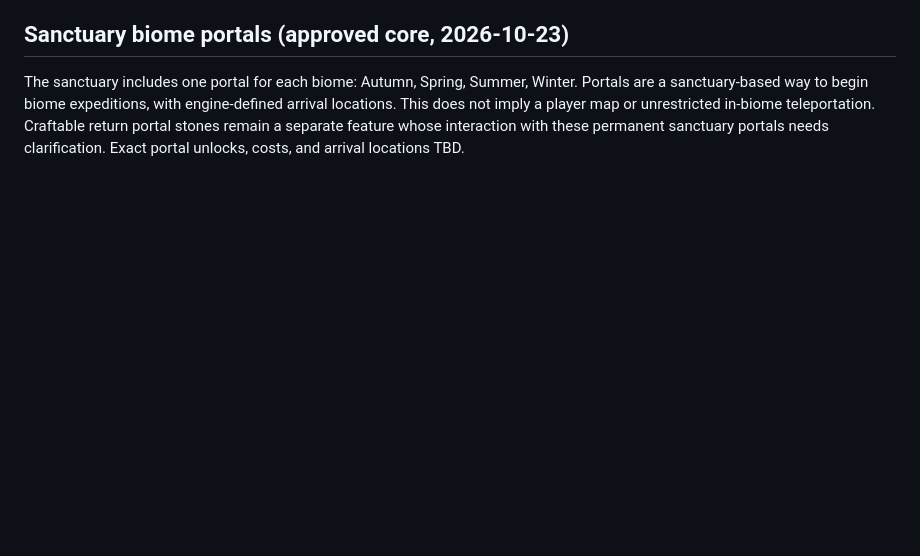
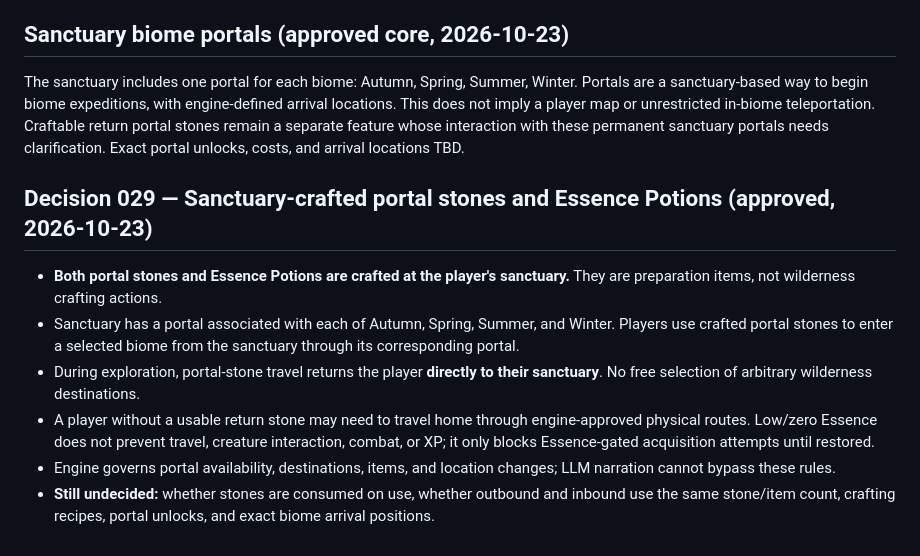
Before and after one commit to Queenbee-creator-tech/Pet-Hunter, a Markdown page: docs/GAMEPLAY_LOOP_AND_WORLD_SIMULATION.md, the part around the change. Rendered like a GitHub page; blank space fills up the shorter version.

Commit message:
Record sanctuary-crafted portal stone outbound and return travel

```diff
--- a/docs/GAMEPLAY_LOOP_AND_WORLD_SIMULATION.md
+++ b/docs/GAMEPLAY_LOOP_AND_WORLD_SIMULATION.md
@@ -234,3 +234,12 @@ The hunter reward-acquisition resource is officially named **Essence**, replacin
 
 ## Sanctuary biome portals (approved core, 2026-10-23)
 The sanctuary includes one portal for each biome: Autumn, Spring, Summer, Winter. Portals are a sanctuary-based way to begin biome expeditions, with engine-defined arrival locations. This does not imply a player map or unrestricted in-biome teleportation. Craftable return portal stones remain a separate feature whose interaction with these permanent sanctuary portals needs clarification. Exact portal unlocks, costs, and arrival locations TBD.
+
+
+## Decision 029 — Sanctuary-crafted portal stones and Essence Potions (approved, 2026-10-23)
+- **Both portal stones and Essence Potions are crafted at the player's sanctuary.** They are preparation items, not wilderness crafting actions.
+- Sanctuary has a portal associated with each of Autumn, Spring, Summer, and Winter. Players use crafted portal stones to enter a selected biome from the sanctuary through its corresponding portal.
+- During exploration, portal-stone travel returns the player **directly to their sanctuary**. No free selection of arbitrary wilderness destinations.
+- A player without a usable return stone may need to travel home through engine-approved physical routes. Low/zero Essence does not prevent travel, creature interaction, combat, or XP; it only blocks Essence-gated acquisition attempts until restored.
+- Engine governs portal availability, destinations, items, and location changes; LLM narration cannot bypass these rules.
+- **Still undecided:** whether stones are consumed on use, whether outbound and inbound use the same stone/item count, crafting recipes, portal unlocks, and exact biome arrival positions.
```
